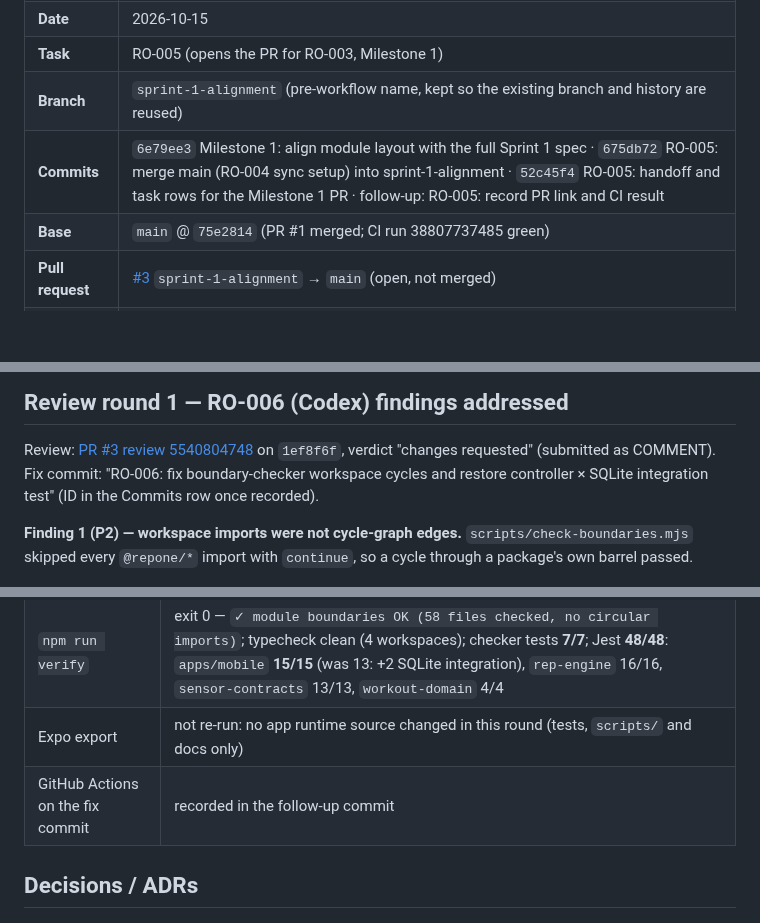
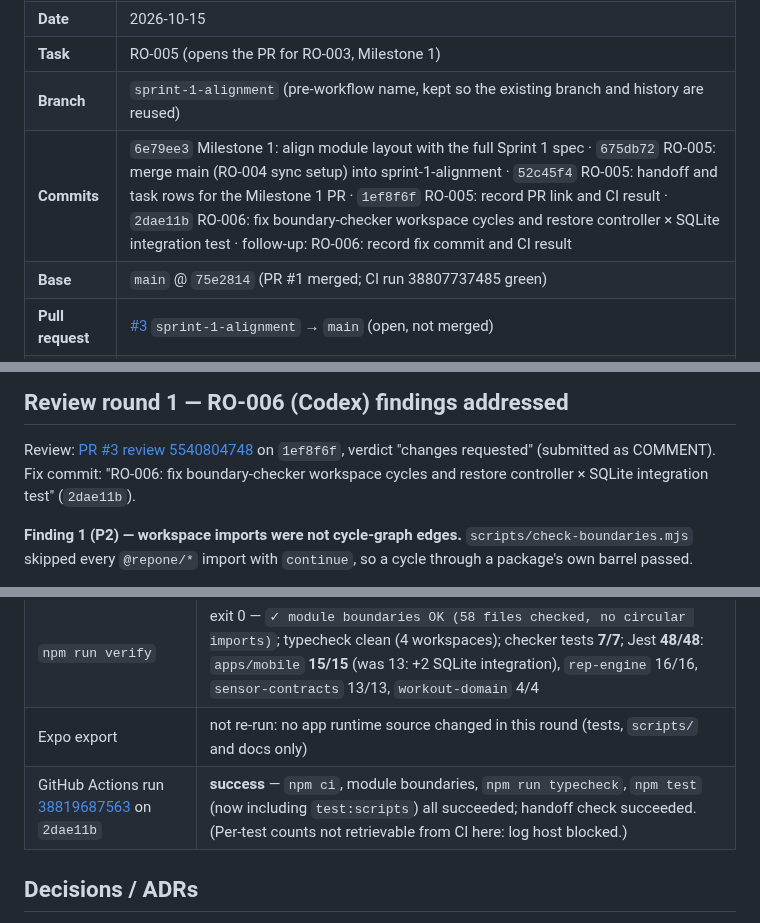
Before and after one commit to bransondang3307-beep/RepOne, a Markdown page: docs/handoffs/2026-10-15-claude-RO-005.md, 3 parts joined by grey strips. Drawn GitHub-style; blank space fills up the shorter version.

Commit message:
RO-006: record fix commit and CI result in handoff
Co-Authored-By: Claude Opus 5.5 <noreply@anthropic.com>
Claude-Session: https://claude.ai/code/session_01Rgin7bw8arHV9GzuTahGmJ

```diff
--- a/docs/handoffs/2026-10-15-claude-RO-005.md
+++ b/docs/handoffs/2026-10-15-claude-RO-005.md
@@ -6,7 +6,7 @@
 | **Date** | 2026-10-15 |
 | **Task** | RO-005 (opens the PR for RO-003, Milestone 1) |
 | **Branch** | `sprint-1-alignment` (pre-workflow name, kept so the existing branch and history are reused) |
-| **Commits** | `6e79ee3` Milestone 1: align module layout with the full Sprint 1 spec · `675db72` RO-005: merge main (RO-004 sync setup) into sprint-1-alignment · `52c45f4` RO-005: handoff and task rows for the Milestone 1 PR · follow-up: RO-005: record PR link and CI result |
+| **Commits** | `6e79ee3` Milestone 1: align module layout with the full Sprint 1 spec · `675db72` RO-005: merge main (RO-004 sync setup) into sprint-1-alignment · `52c45f4` RO-005: handoff and task rows for the Milestone 1 PR · `1ef8f6f` RO-005: record PR link and CI result · `2dae11b` RO-006: fix boundary-checker workspace cycles and restore controller × SQLite integration test · follow-up: RO-006: record fix commit and CI result |
 | **Base** | `main` @ `75e2814` (PR #1 merged; CI run 38807737485 green) |
 | **Pull request** | [#3](https://github.com/bransondang3307-beep/RepOne/pull/3) `sprint-1-alignment` → `main` (open, not merged) |
 | **Status** | implemented; RO-006 review findings fixed and verified (see "Review round 1"); **not merged** — awaiting Codex re-review and owner Expo Go check (RO-007) |
@@ -49,7 +49,7 @@ Bring `sprint-1-alignment` up to date with `main`, re-verify it, and open a PR i
 
 Review: [PR #3 review 5540804748](https://github.com/bransondang3307-beep/RepOne/pull/3) on `1ef8f6f`, verdict
 "changes requested" (submitted as COMMENT). Fix commit: "RO-006: fix boundary-checker workspace cycles and restore
-controller × SQLite integration test" (ID in the Commits row once recorded).
+controller × SQLite integration test" (`2dae11b`).
 
 **Finding 1 (P2) — workspace imports were not cycle-graph edges.** `scripts/check-boundaries.mjs` skipped every
 `@repone/*` import with `continue`, so a cycle through a package's own barrel passed.
@@ -84,7 +84,7 @@ controller × SQLite integration test" (ID in the Commits row once recorded).
 | `npm ci` | success |
 | `npm run verify` | exit 0 — `✓ module boundaries OK (58 files checked, no circular imports)`; typecheck clean (4 workspaces); checker tests **7/7**; Jest **48/48**: `apps/mobile` **15/15** (was 13: +2 SQLite integration), `rep-engine` 16/16, `sensor-contracts` 13/13, `workout-domain` 4/4 |
 | Expo export | not re-run: no app runtime source changed in this round (tests, `scripts/` and docs only) |
-| GitHub Actions on the fix commit | recorded in the follow-up commit |
+| GitHub Actions run [38819687563](https://github.com/bransondang3307-beep/RepOne/actions/runs/38819687563) on `2dae11b` | **success** — `npm ci`, module boundaries, `npm run typecheck`, `npm test` (now including `test:scripts`) all succeeded; handoff check succeeded. (Per-test counts not retrievable from CI here: log host blocked.) |
 
 ## Decisions / ADRs
 - ADR 0003 (layout, raw-IMU sample contract, full-only rep counting) is part of this PR. ADR 0004 came from `main`.
```
